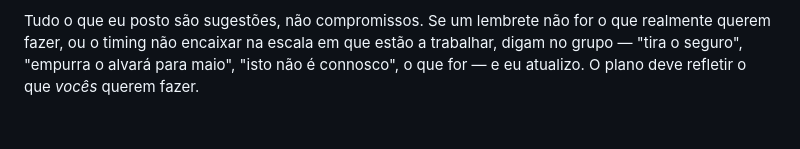
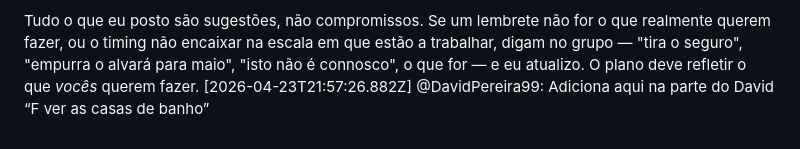
Before and after one commit to LiminalConsulting/BeatNonStop, a Markdown page: data/transcript.md, the part around the change. GitHub-like rendering.

Commit message:
transcript: @DavidPereira99

```diff
--- a/data/transcript.md
+++ b/data/transcript.md
@@ -591,3 +591,4 @@ Everything I post is a suggestion, not a commitment. If a reminder doesn't match
 🙏 Pequena correção. Muitos dos prazos e avisos de "em atraso" que tenho postado (seguro 20 abr, alvará 3 mai, orçamento segurança, etc.) foram datas que inventei com base num cronograma para um mega festival — 50 mil+ pessoas. Não são datas que algum de vocês tivesse acordado. Desculpem o ruído.
 
 Tudo o que eu posto são sugestões, não compromissos. Se um lembrete não for o que realmente querem fazer, ou o timing não encaixar na escala em que estão a trabalhar, digam no grupo — "tira o seguro", "empurra o alvará para maio", "isto não é connosco", o que for — e eu atualizo. O plano deve refletir o que *vocês* querem fazer.
+[2026-04-23T21:57:26.882Z] @DavidPereira99: Adiciona aqui na parte do David “F ver as casas de banho”
```
